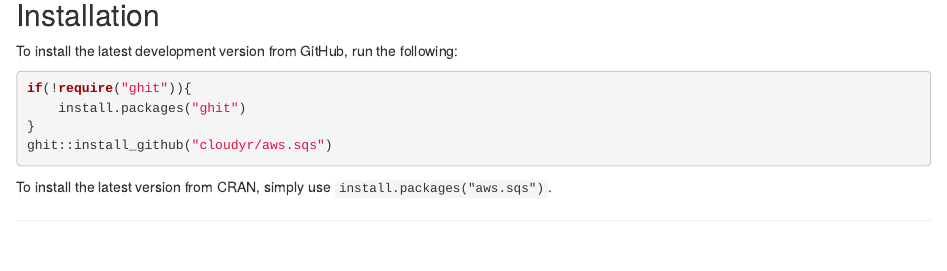
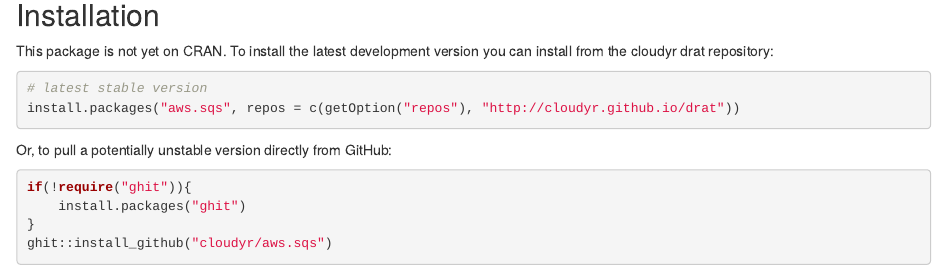
Before and after one commit to cloudyr/aws.sqs, an R Markdown document (README.Rmd): the page in a window 1100 px wide, from 2500 px down. Rendered offline with R 4.5, knitr and Pandoc, with nearby package versions; some code elsewhere in the file could not run offline; badge pictures from the web are left out.

Commit message:
fix install instructions [skip ci]

````diff
--- a/README.Rmd
+++ b/README.Rmd
@@ -96,7 +96,14 @@
 [![Build Status](https://travis-ci.org/cloudyr/aws.sqs.png?branch=master)](https://travis-ci.org/cloudyr/aws.sqs)
 [![codecov.io](http://codecov.io/github/cloudyr/aws.sqs/coverage.svg?branch=master)](http://codecov.io/github/cloudyr/aws.sqs?branch=master)
 
-To install the latest development version from GitHub, run the following:
+This package is not yet on CRAN. To install the latest development version you can install from the cloudyr drat repository:
+
+```R
+# latest stable version
+install.packages("aws.sqs", repos = c(getOption("repos"), "http://cloudyr.github.io/drat"))
+```
+
+Or, to pull a potentially unstable version directly from GitHub:
 
 ```R
 if(!require("ghit")){
@@ -105,8 +112,5 @@
 ghit::install_github("cloudyr/aws.sqs")
 ```
 
-To install the latest version from CRAN, simply use `install.packages("aws.sqs")`.
-
-
 ---
 [![cloudyr project logo](http://i.imgur.com/JHS98Y7.png)](https://github.com/cloudyr)
````
